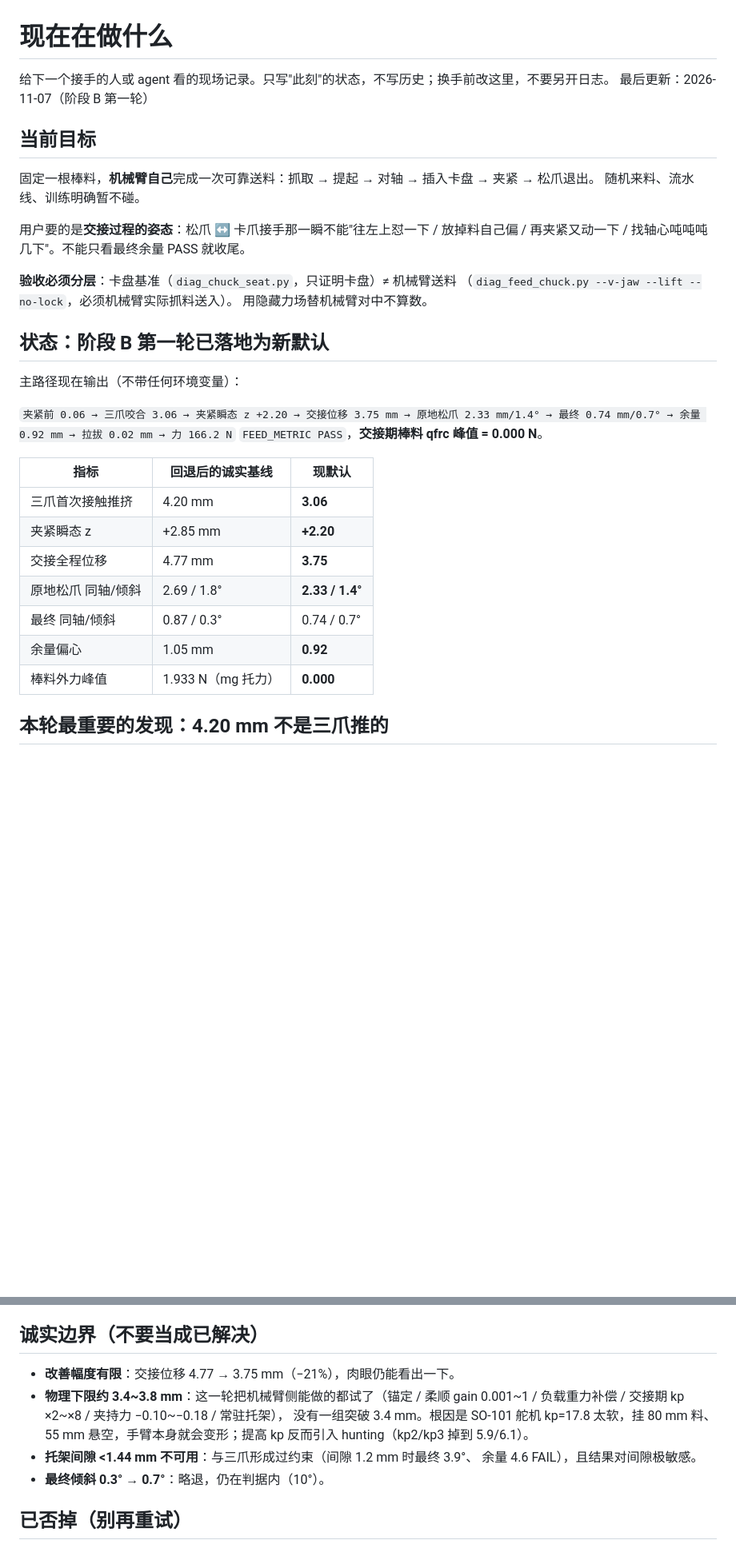
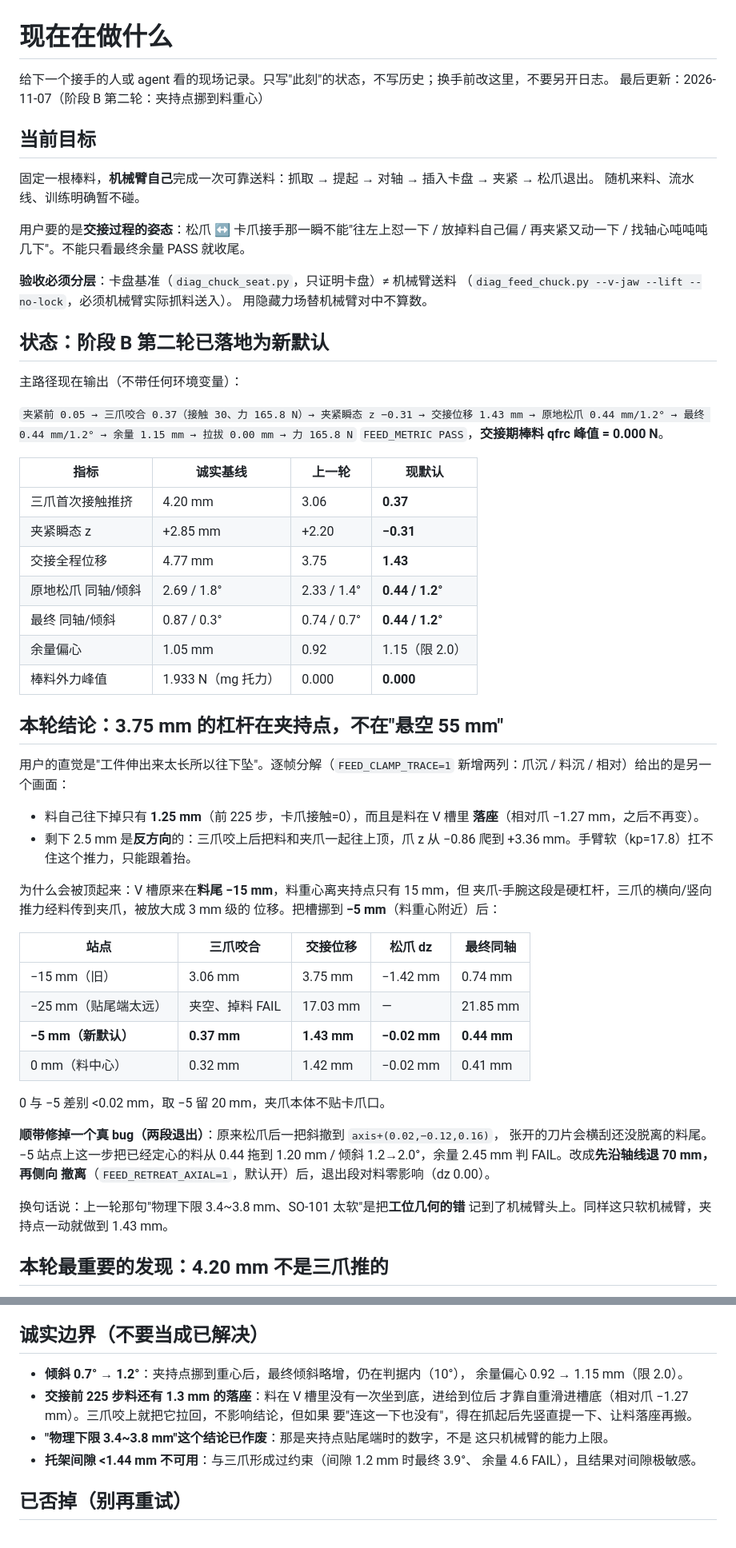
Before and after one commit to penguinkinggod/mujoco-robot-cell, a Markdown page: CURRENT.md, 2 parts joined by grey strips. Shown at 80% size. Rendered like a GitHub page; blank space fills up the shorter version.

```diff
--- a/CURRENT.md
+++ b/CURRENT.md
@@ -1,7 +1,7 @@
 # 现在在做什么
 
 给下一个接手的人或 agent 看的现场记录。只写"此刻"的状态，不写历史；换手前改这里，不要另开日志。
-最后更新：2026-11-07（阶段 B 第一轮）
+最后更新：2026-11-07（阶段 B 第二轮：夹持点挪到料重心）
 
 ## 当前目标
 
@@ -15,23 +15,55 @@
 （`diag_feed_chuck.py --v-jaw --lift --no-lock`，必须机械臂实际抓料送入）。
 用隐藏力场替机械臂对中不算数。
 
-## 状态：阶段 B 第一轮已落地为新默认
+## 状态：阶段 B 第二轮已落地为新默认
 
 主路径现在输出（不带任何环境变量）：
 
-`夹紧前 0.06 → 三爪咬合 3.06 → 夹紧瞬态 z +2.20 → 交接位移 3.75 mm →
-原地松爪 2.33 mm/1.4° → 最终 0.74 mm/0.7° → 余量 0.92 mm → 拉拔 0.02 mm → 力 166.2 N`
+`夹紧前 0.05 → 三爪咬合 0.37（接触 30、力 165.8 N）→ 夹紧瞬态 z −0.31 →
+交接位移 1.43 mm → 原地松爪 0.44 mm/1.2° → 最终 0.44 mm/1.2° →
+余量 1.15 mm → 拉拔 0.00 mm → 力 165.8 N`
 `FEED_METRIC PASS`，**交接期棒料 qfrc 峰值 = 0.000 N**。
 
-| 指标 | 回退后的诚实基线 | 现默认 |
-|---|---|---|
-| 三爪首次接触推挤 | 4.20 mm | **3.06** |
-| 夹紧瞬态 z | +2.85 mm | **+2.20** |
-| 交接全程位移 | 4.77 mm | **3.75** |
-| 原地松爪 同轴/倾斜 | 2.69 / 1.8° | **2.33 / 1.4°** |
-| 最终 同轴/倾斜 | 0.87 / 0.3° | 0.74 / 0.7° |
-| 余量偏心 | 1.05 mm | **0.92** |
-| 棒料外力峰值 | 1.933 N（mg 托力） | **0.000** |
+| 指标 | 诚实基线 | 上一轮 | 现默认 |
+|---|---|---|---|
+| 三爪首次接触推挤 | 4.20 mm | 3.06 | **0.37** |
+| 夹紧瞬态 z | +2.85 mm | +2.20 | **−0.31** |
+| 交接全程位移 | 4.77 mm | 3.75 | **1.43** |
+| 原地松爪 同轴/倾斜 | 2.69 / 1.8° | 2.33 / 1.4° | **0.44 / 1.2°** |
+| 最终 同轴/倾斜 | 0.87 / 0.3° | 0.74 / 0.7° | **0.44 / 1.2°** |
+| 余量偏心 | 1.05 mm | 0.92 | 1.15（限 2.0） |
+| 棒料外力峰值 | 1.933 N（mg 托力） | 0.000 | **0.000** |
+
+## 本轮结论：3.75 mm 的杠杆在夹持点，不在"悬空 55 mm"
+
+用户的直觉是"工件伸出来太长所以往下坠"。逐帧分解（`FEED_CLAMP_TRACE=1`
+新增两列：爪沉 / 料沉 / 相对）给出的是另一个画面：
+
+- 料自己往下掉只有 **1.25 mm**（前 225 步，卡爪接触=0），而且是料在 V 槽里
+  **落座**（相对爪 −1.27 mm，之后不再变）。
+- 剩下 2.5 mm 是**反方向**的：三爪咬上后把料和夹爪一起往上顶，爪 z 从 −0.86
+  爬到 +3.36 mm。手臂软（kp=17.8）扛不住这个推力，只能跟着抬。
+
+为什么会被顶起来：V 槽原来在**料尾 −15 mm**，料重心离夹持点只有 15 mm，但
+夹爪-手腕这段是硬杠杆，三爪的横向/竖向推力经料传到夹爪，被放大成 3 mm 级的
+位移。把槽挪到 **−5 mm**（料重心附近）后：
+
+| 站点 | 三爪咬合 | 交接位移 | 松爪 dz | 最终同轴 |
+|---|---|---|---|---|
+| −15 mm（旧） | 3.06 mm | 3.75 mm | −1.42 mm | 0.74 mm |
+| −25 mm（贴尾端太远） | 夹空、掉料 FAIL | 17.03 mm | — | 21.85 mm |
+| **−5 mm（新默认）** | **0.37 mm** | **1.43 mm** | **−0.02 mm** | **0.44 mm** |
+| 0 mm（料中心） | 0.32 mm | 1.42 mm | −0.02 mm | 0.41 mm |
+
+0 与 −5 差别 <0.02 mm，取 −5 留 20 mm，夹爪本体不贴卡爪口。
+
+**顺带修掉一个真 bug（两段退出）**：原来松爪后一把斜撤到 `axis+(0.02,−0.12,0.16)`，
+张开的刀片会横刮还没脱离的料尾。−5 站点上这一步把已经定心的料从 0.44 拖到
+1.20 mm / 倾斜 1.2→2.0°，余量 2.45 mm 判 FAIL。改成**先沿轴线退 70 mm，再侧向
+撤离**（`FEED_RETREAT_AXIAL=1`，默认开）后，退出段对料零影响（dz 0.00）。
+
+换句话说：上一轮那句"物理下限 3.4~3.8 mm、SO-101 太软"是把**工位几何的错**
+记到了机械臂头上。同样这只软机械臂，夹持点一动就做到 1.43 mm。
 
 ## 本轮最重要的发现：4.20 mm 不是三爪推的
 
@@ -68,14 +100,15 @@
 
 ## 诚实边界（不要当成已解决）
 
-- **改善幅度有限**：交接位移 4.77 → 3.75 mm（−21%），肉眼仍能看出一下。
-- **物理下限约 3.4~3.8 mm**：这一轮把机械臂侧能做的都试了（锚定 / 柔顺 gain
-  0.001~1 / 负载重力补偿 / 交接期 kp ×2~×8 / 夹持力 −0.10~−0.18 / 常驻托架），
-  没有一组突破 3.4 mm。根因是 SO-101 舵机 kp=17.8 太软，挂 80 mm 料、
-  55 mm 悬空，手臂本身就会变形；提高 kp 反而引入 hunting（kp2/kp3 掉到 5.9/6.1）。
+- **倾斜 0.7° → 1.2°**：夹持点挪到重心后，最终倾斜略增，仍在判据内（10°），
+  余量偏心 0.92 → 1.15 mm（限 2.0）。
+- **交接前 225 步料还有 1.3 mm 的落座**：料在 V 槽里没有一次坐到底，进给到位后
+  才靠自重滑进槽底（相对爪 −1.27 mm）。三爪咬上就把它拉回，不影响结论，但如果
+  要"连这一下也没有"，得在抓起后先竖直提一下、让料落座再搬。
+- **"物理下限 3.4~3.8 mm"这个结论已作废**：那是夹持点贴尾端时的数字，不是
+  这只机械臂的能力上限。
 - **托架间隙 <1.44 mm 不可用**：与三爪形成过约束（间隙 1.2 mm 时最终 3.9°、
   余量 4.6 FAIL），且结果对间隙极敏感。
-- **最终倾斜 0.3° → 0.7°**：略退，仍在判据内（10°）。
 
 ## 已否掉（别再重试）
 
```
Also changed, not shown: other parts of CURRENT.md (+21 -7 lines), README.md (+5 -1 lines), docs/station/04-feeding.md (+34 -6 lines), docs/handover_station.png (added), 1 other file.
